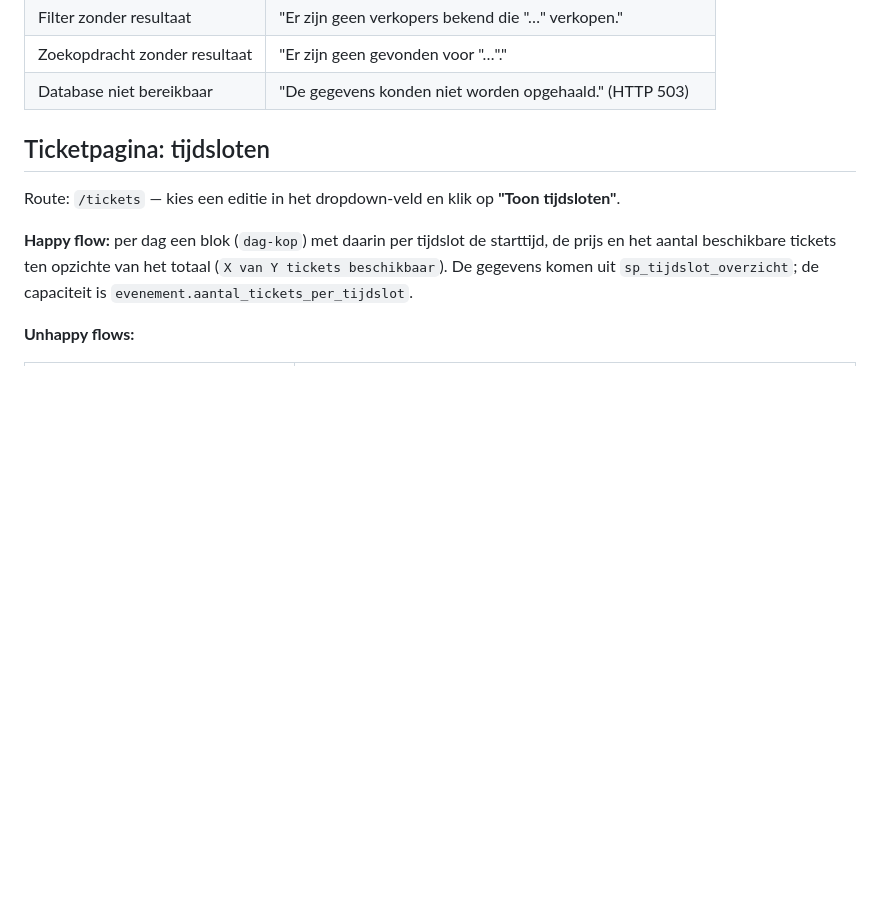
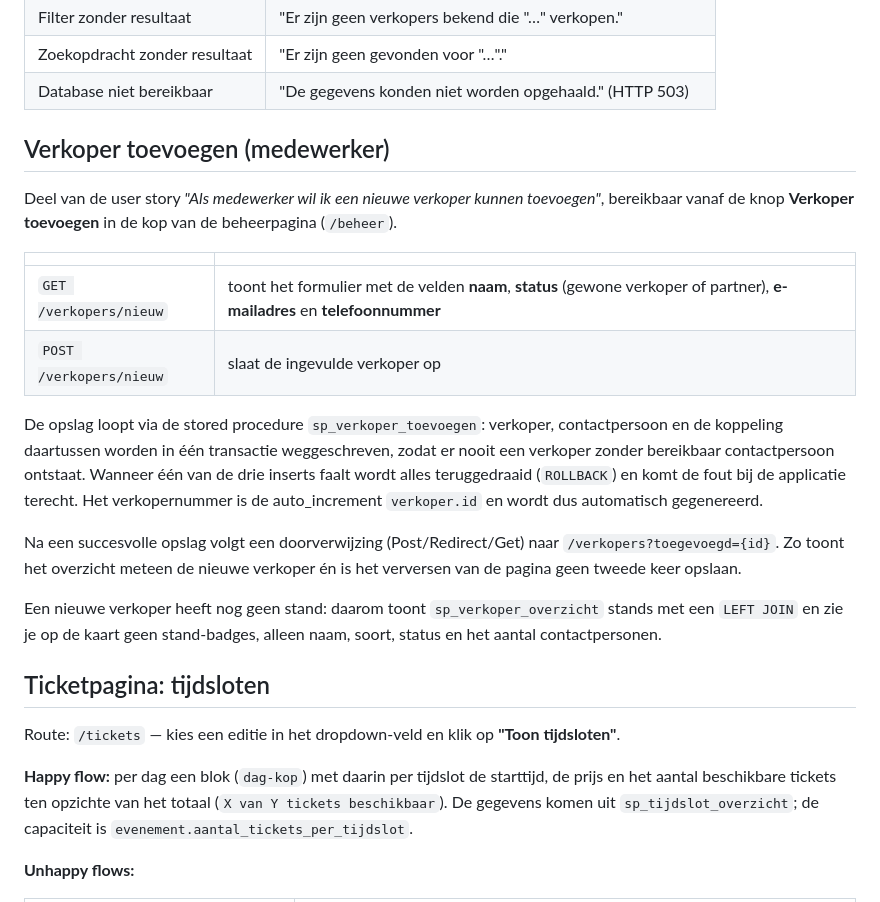
Before and after one commit to Finnian962/Project-L2-p1, a Markdown page: README.md, the part around the change. Rendered like a GitHub page; blank space fills up the shorter version.

Commit message:
docs: documenteer de opdracht verkoper toevoegen in de README
Beschrijft de twee routes, de velden van het formulier, de opslag via sp_verkoper_toevoegen (verkoper + contactpersoon + koppeling in één transactie, automatisch verkopernummer) en de Post/Redirect/Get-doorverwijzing waarna de nieuwe verkoper in het overzicht staat.

```diff
--- a/README.md
+++ b/README.md
@@ -52,6 +52,32 @@ Unhappy flows op deze pagina:
 | Filter zonder resultaat | "Er zijn geen verkopers bekend die "…" verkopen." |
 | Zoekopdracht zonder resultaat | "Er zijn geen gevonden voor "…"." |
 | Database niet bereikbaar | "De gegevens konden niet worden opgehaald." (HTTP 503) |
+
+## Verkoper toevoegen (medewerker)
+
+Deel van de user story *"Als medewerker wil ik een nieuwe verkoper kunnen
+toevoegen"*, bereikbaar vanaf de knop **Verkoper toevoegen** in de kop van de
+beheerpagina (`/beheer`).
+
+| | |
+| --- | --- |
+| `GET /verkopers/nieuw` | toont het formulier met de velden **naam**, **status** (gewone verkoper of partner), **e-mailadres** en **telefoonnummer** |
+| `POST /verkopers/nieuw` | slaat de ingevulde verkoper op |
+
+De opslag loopt via de stored procedure `sp_verkoper_toevoegen`: verkoper,
+contactpersoon en de koppeling daartussen worden in één transactie
+weggeschreven, zodat er nooit een verkoper zonder bereikbaar contactpersoon
+ontstaat. Wanneer één van de drie inserts faalt wordt alles teruggedraaid
+(`ROLLBACK`) en komt de fout bij de applicatie terecht. Het verkopernummer is
+de auto_increment `verkoper.id` en wordt dus automatisch gegenereerd.
+
+Na een succesvolle opslag volgt een doorverwijzing (Post/Redirect/Get) naar
+`/verkopers?toegevoegd={id}`. Zo toont het overzicht meteen de nieuwe verkoper
+én is het verversen van de pagina geen tweede keer opslaan.
+
+Een nieuwe verkoper heeft nog geen stand: daarom toont `sp_verkoper_overzicht`
+stands met een `LEFT JOIN` en zie je op de kaart geen stand-badges, alleen
+naam, soort, status en het aantal contactpersonen.
 
 ## Ticketpagina: tijdsloten
 
```
